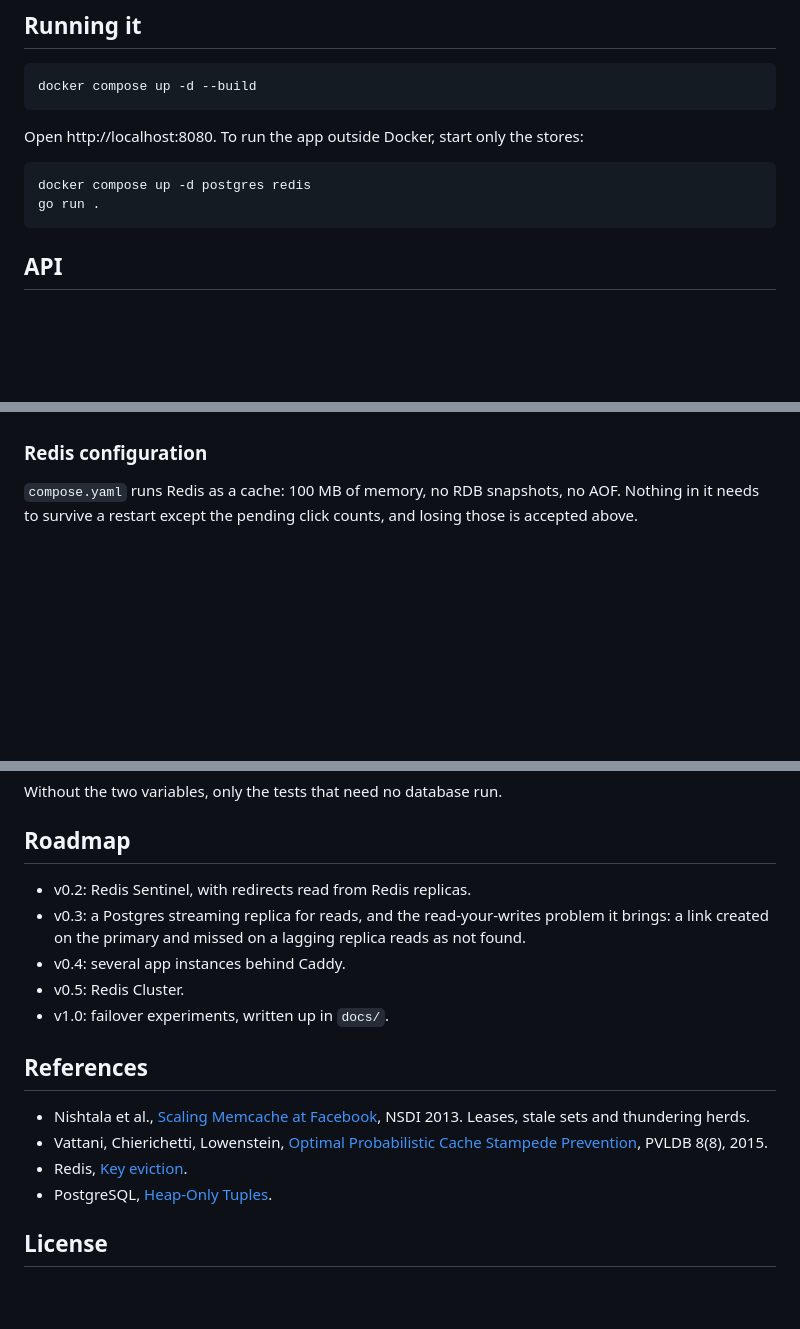
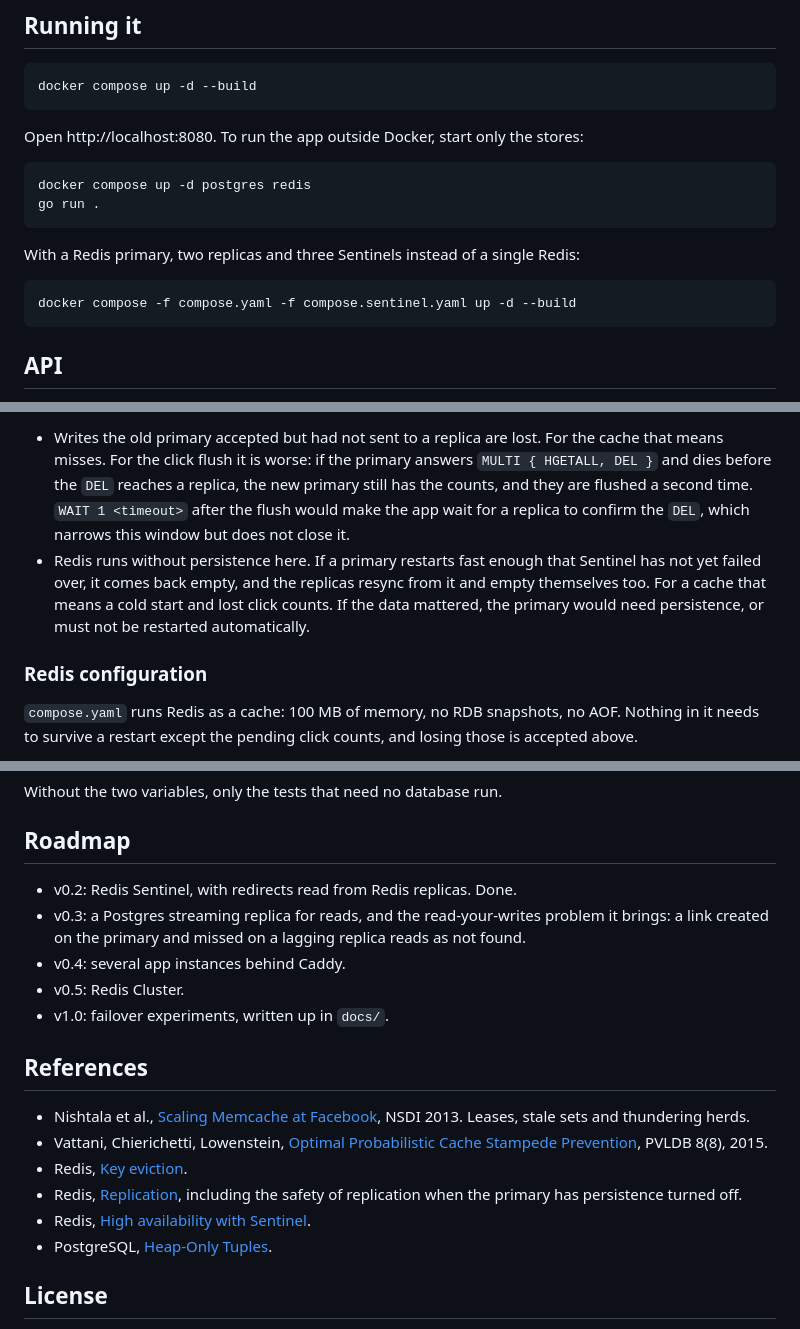
Before and after one commit to eduardperreca/redshortener, a Markdown page: README.md, 3 parts joined by grey strips. Rendered like a GitHub page; blank space fills up the shorter version.

````diff
--- a/README.md
+++ b/README.md
@@ -19,6 +19,13 @@ stores:
 ```sh
 docker compose up -d postgres redis
 go run .
+```
+
+With a Redis primary, two replicas and three Sentinels instead of a single
+Redis:
+
+```sh
+docker compose -f compose.yaml -f compose.sentinel.yaml up -d --build
 ```
 
 ## API
@@ -212,3 +300,14 @@ unavailable:
+- Writes the old primary accepted but had not sent to a replica are lost. For
+  the cache that means misses. For the click flush it is worse: if the primary
+  answers `MULTI { HGETALL, DEL }` and dies before the `DEL` reaches a replica,
+  the new primary still has the counts, and they are flushed a second time.
+  `WAIT 1 <timeout>` after the flush would make the app wait for a replica to
+  confirm the `DEL`, which narrows this window but does not close it.
+- Redis runs without persistence here. If a primary restarts fast enough that
+  Sentinel has not yet failed over, it comes back empty, and the replicas
+  resync from it and empty themselves too. For a cache that means a cold start
+  and lost click counts. If the data mattered, the primary would need
+  persistence, or must not be restarted automatically.
 
 ### Redis configuration
 
@@ -260,7 +359,7 @@ Without the two variables, only the tests that need no database run.
 
 ## Roadmap
 
-- v0.2: Redis Sentinel, with redirects read from Redis replicas.
+- v0.2: Redis Sentinel, with redirects read from Redis replicas. Done.
 - v0.3: a Postgres streaming replica for reads, and the read-your-writes
   problem it brings: a link created on the primary and missed on a lagging
   replica reads as not found.
@@ -273,6 +372,8 @@ Without the two variables, only the tests that need no database run.
 - Nishtala et al., [Scaling Memcache at Facebook](https://www.usenix.org/conference/nsdi13/technical-sessions/presentation/nishtala), NSDI 2013. Leases, stale sets and thundering herds.
 - Vattani, Chierichetti, Lowenstein, [Optimal Probabilistic Cache Stampede Prevention](https://doi.org/10.14778/2757807.2757813), PVLDB 8(8), 2015.
 - Redis, [Key eviction](https://redis.io/docs/latest/develop/reference/eviction/).
+- Redis, [Replication](https://redis.io/docs/latest/operate/oss_and_stack/management/replication/), including the safety of replication when the primary has persistence turned off.
+- Redis, [High availability with Sentinel](https://redis.io/docs/latest/operate/oss_and_stack/management/sentinel/).
 - PostgreSQL, [Heap-Only Tuples](https://www.postgresql.org/docs/current/storage-hot.html).
 
 ## License
````
Also changed, not shown: other parts of README.md (+85 -4 lines).
